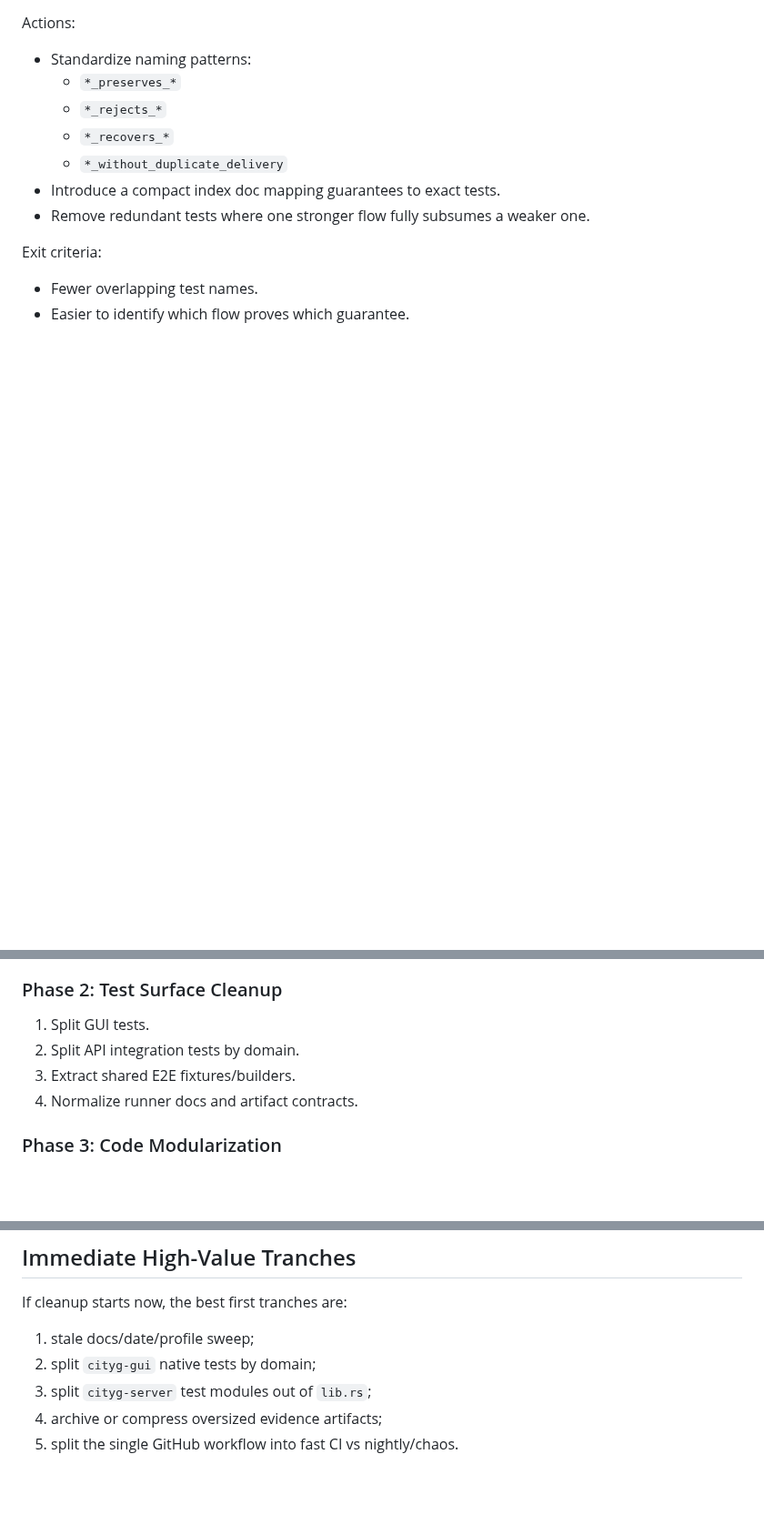
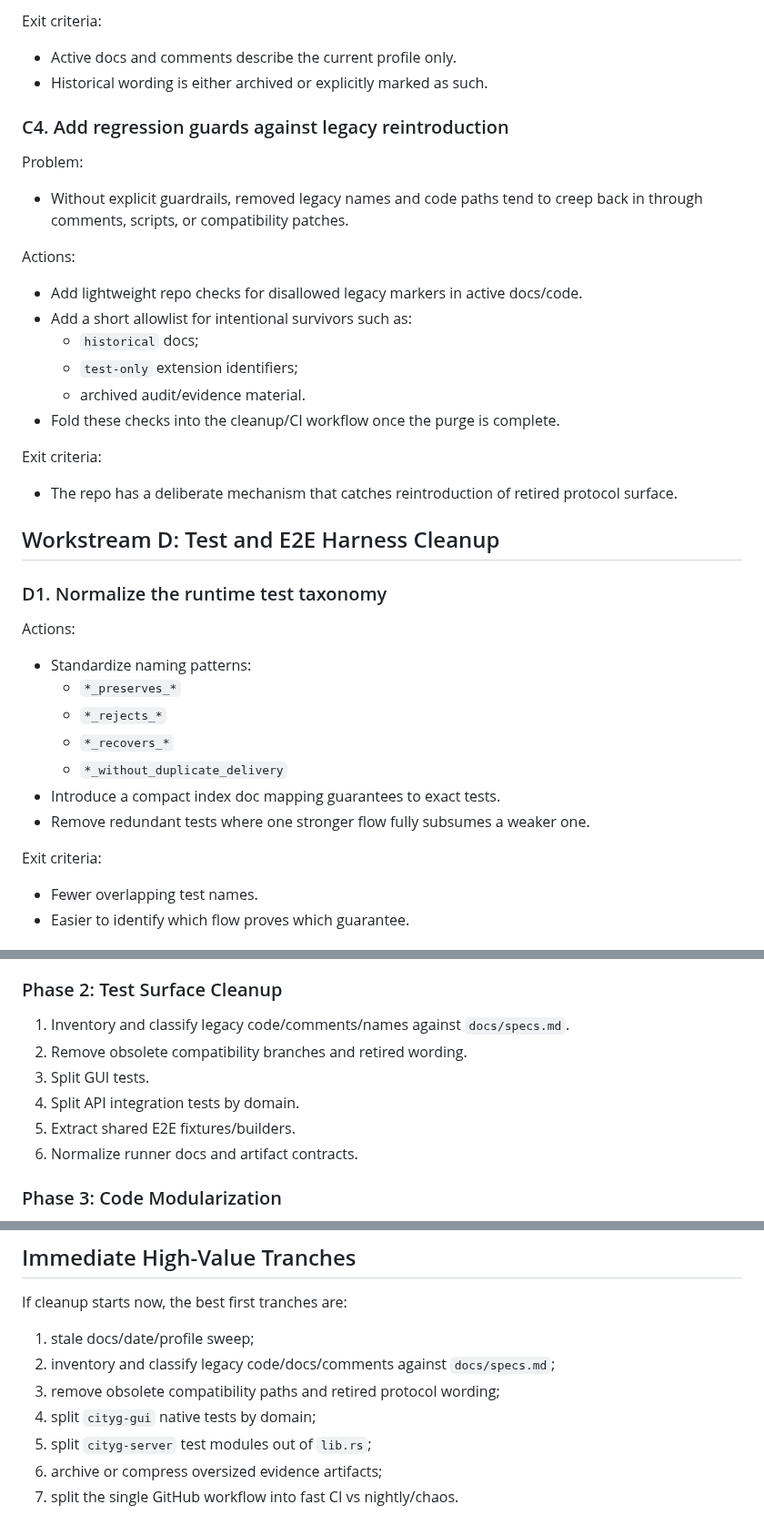
Before and after one commit to pwnsdx/cityg, a Markdown page: docs/repo-cleanup-plan-2026-03-29.md, 3 parts joined by grey strips. Shown at 91% size. Drawn GitHub-style; blank space fills up the shorter version.

Commit message:
Add legacy code purge to cleanup roadmap

```diff
--- a/docs/repo-cleanup-plan-2026-03-29.md
+++ b/docs/repo-cleanup-plan-2026-03-29.md
@@ -248,3 +328,32 @@ Exit criteria:
+Exit criteria:
+
+- Active docs and comments describe the current profile only.
+- Historical wording is either archived or explicitly marked as such.
+
+### C4. Add regression guards against legacy reintroduction
+
+Problem:
+
+- Without explicit guardrails, removed legacy names and code paths tend to
+  creep back in through comments, scripts, or compatibility patches.
+
+Actions:
+
+- Add lightweight repo checks for disallowed legacy markers in active docs/code.
+- Add a short allowlist for intentional survivors such as:
+  - `historical` docs;
+  - `test-only` extension identifiers;
+  - archived audit/evidence material.
+- Fold these checks into the cleanup/CI workflow once the purge is complete.
+
+Exit criteria:
+
+- The repo has a deliberate mechanism that catches reintroduction of retired
+  protocol surface.
+
+## Workstream D: Test and E2E Harness Cleanup
+
+### D1. Normalize the runtime test taxonomy
 
 Actions:
 
@@ -483,10 +592,12 @@ Exit criteria:
 
 ### Phase 2: Test Surface Cleanup
 
-1. Split GUI tests.
-2. Split API integration tests by domain.
-3. Extract shared E2E fixtures/builders.
-4. Normalize runner docs and artifact contracts.
+1. Inventory and classify legacy code/comments/names against `docs/specs.md`.
+2. Remove obsolete compatibility branches and retired wording.
+3. Split GUI tests.
+4. Split API integration tests by domain.
+5. Extract shared E2E fixtures/builders.
+6. Normalize runner docs and artifact contracts.
 
 ### Phase 3: Code Modularization
 
@@ -527,7 +638,9 @@ The cleanup is done when the following are true:
 If cleanup starts now, the best first tranches are:
 
 1. stale docs/date/profile sweep;
-2. split `cityg-gui` native tests by domain;
-3. split `cityg-server` test modules out of `lib.rs`;
-4. archive or compress oversized evidence artifacts;
-5. split the single GitHub workflow into fast CI vs nightly/chaos.
+2. inventory and classify legacy code/docs/comments against `docs/specs.md`;
+3. remove obsolete compatibility paths and retired protocol wording;
+4. split `cityg-gui` native tests by domain;
+5. split `cityg-server` test modules out of `lib.rs`;
+6. archive or compress oversized evidence artifacts;
+7. split the single GitHub workflow into fast CI vs nightly/chaos.
```
Also changed, not shown: other parts of docs/repo-cleanup-plan-2026-03-29.md (+96 -16 lines).
